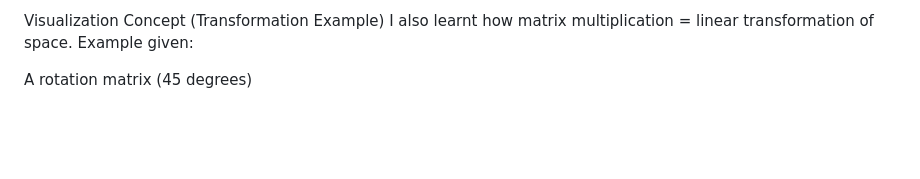
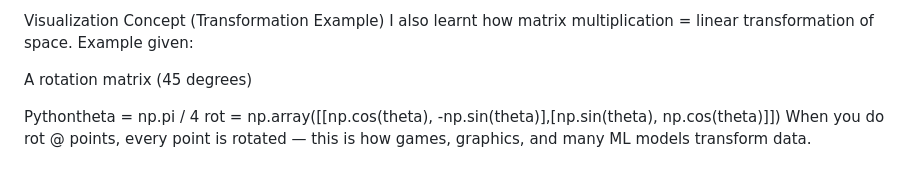
Before and after one commit to JohnBosely/python-oop-practice, a Markdown page: README.md, the part around the change. Drawn GitHub-style; blank space fills up the shorter version.

```diff
--- a/README.md
+++ b/README.md
@@ -469,3 +469,7 @@ I also learnt how matrix multiplication = linear transformation of space.
 Example given:
 
 A rotation matrix (45 degrees)
+
+Pythontheta = np.pi / 4
+rot = np.array([[np.cos(theta), -np.sin(theta)],[np.sin(theta),  np.cos(theta)]])
+When you do rot @ points, every point is rotated — this is how games, graphics, and many ML models transform data.
```
